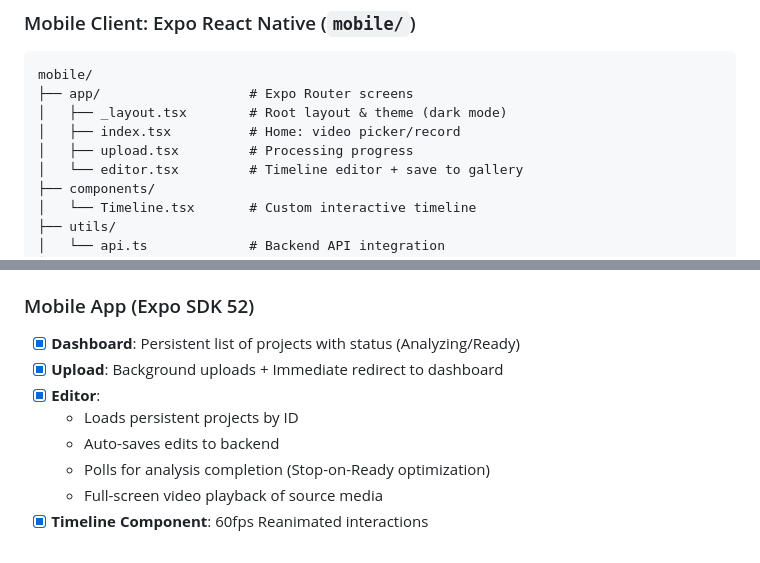
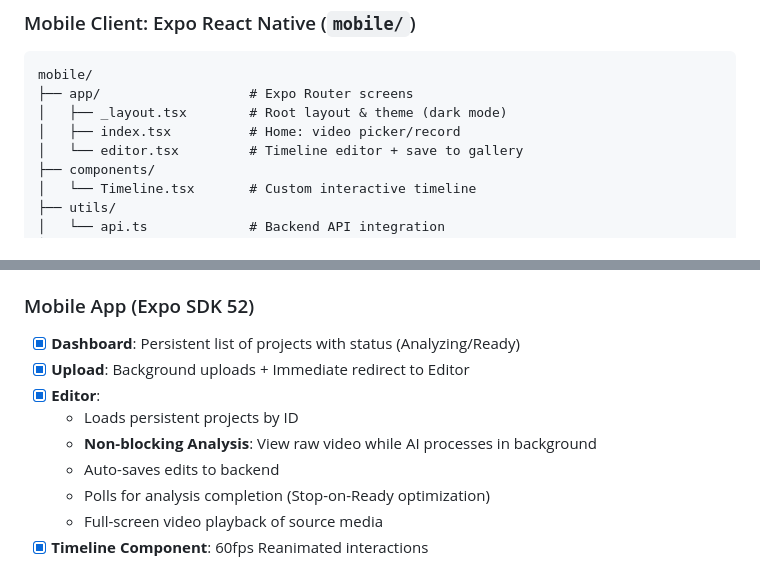
Before and after one commit to Makarezp/AI-Video-Pipeline, a Markdown page: scratchpads/AGENT_HANDOFF.md, 2 parts joined by grey strips. GitHub-like rendering.

```diff
--- a/scratchpads/AGENT_HANDOFF.md
+++ b/scratchpads/AGENT_HANDOFF.md
@@ -39,7 +39,6 @@ mobile/
 ├── app/                   # Expo Router screens
 │   ├── _layout.tsx        # Root layout & theme (dark mode)
 │   ├── index.tsx          # Home: video picker/record
-│   ├── upload.tsx         # Processing progress
 │   └── editor.tsx         # Timeline editor + save to gallery
 ├── components/
 │   └── Timeline.tsx       # Custom interactive timeline
@@ -83,9 +82,10 @@ mobile/
 
 ### Mobile App (Expo SDK 52)
 - [x] **Dashboard**: Persistent list of projects with status (Analyzing/Ready)
-- [x] **Upload**: Background uploads + Immediate redirect to dashboard
+- [x] **Upload**: Background uploads + Immediate redirect to Editor
 - [x] **Editor**:
     - Loads persistent projects by ID
+    - **Non-blocking Analysis**: View raw video while AI processes in background
     - Auto-saves edits to backend
     - Polls for analysis completion (Stop-on-Ready optimization)
     - Full-screen video playback of source media
```
Also changed, not shown: mobile/README.md (+1 -2 lines).
